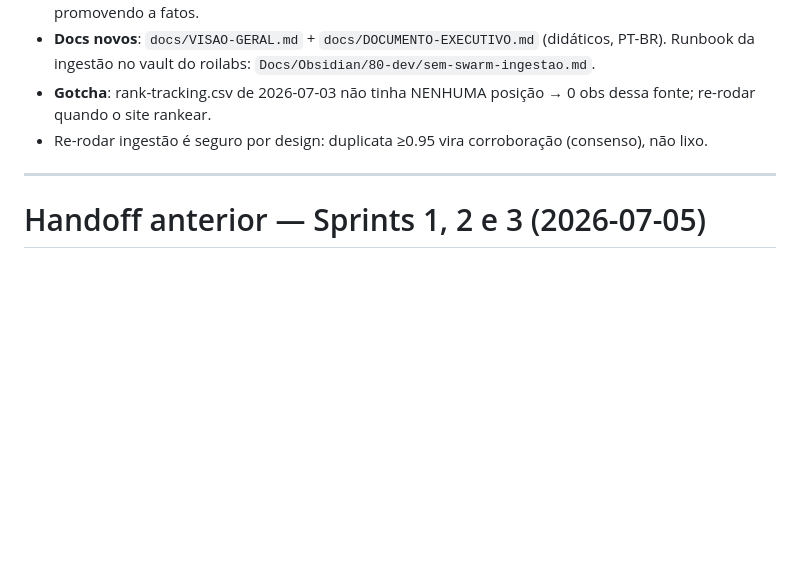
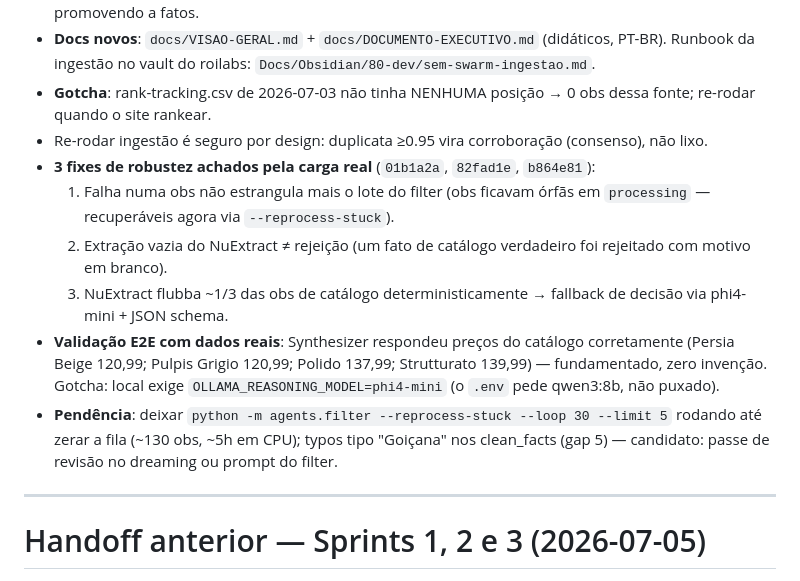
Before and after one commit to JeanZorzetti/sem-swarm, a Markdown page: handoff.md, the part around the change. GitHub-like rendering; blank space fills up the shorter version.

Commit message:
docs: handoff for first real-use ingestion session
Co-Authored-By: Claude Fable 5 <noreply@anthropic.com>

```diff
--- a/handoff.md
+++ b/handoff.md
@@ -7,6 +7,12 @@
 - **Docs novos**: `docs/VISAO-GERAL.md` + `docs/DOCUMENTO-EXECUTIVO.md` (didáticos, PT-BR). Runbook da ingestão no vault do roilabs: `Docs/Obsidian/80-dev/sem-swarm-ingestao.md`.
 - **Gotcha**: rank-tracking.csv de 2026-07-03 não tinha NENHUMA posição → 0 obs dessa fonte; re-rodar quando o site rankear.
 - Re-rodar ingestão é seguro por design: duplicata ≥0.95 vira corroboração (consenso), não lixo.
+- **3 fixes de robustez achados pela carga real** (`01b1a2a`, `82fad1e`, `b864e81`):
+  1. Falha numa obs não estrangula mais o lote do filter (obs ficavam órfãs em `processing` — recuperáveis agora via `--reprocess-stuck`).
+  2. Extração vazia do NuExtract ≠ rejeição (um fato de catálogo verdadeiro foi rejeitado com motivo em branco).
+  3. NuExtract flubba ~1/3 das obs de catálogo deterministicamente → fallback de decisão via phi4-mini + JSON schema.
+- **Validação E2E com dados reais**: Synthesizer respondeu preços do catálogo corretamente (Persia Beige 120,99; Pulpis Grigio 120,99; Polido 137,99; Strutturato 139,99) — fundamentado, zero invenção. Gotcha: local exige `OLLAMA_REASONING_MODEL=phi4-mini` (o `.env` pede qwen3:8b, não puxado).
+- **Pendência**: deixar `python -m agents.filter --reprocess-stuck --loop 30 --limit 5` rodando até zerar a fila (~130 obs, ~5h em CPU); typos tipo "Goiçana" nos clean_facts (gap 5) — candidato: passe de revisão no dreaming ou prompt do filter.
 
 ---
 
```
